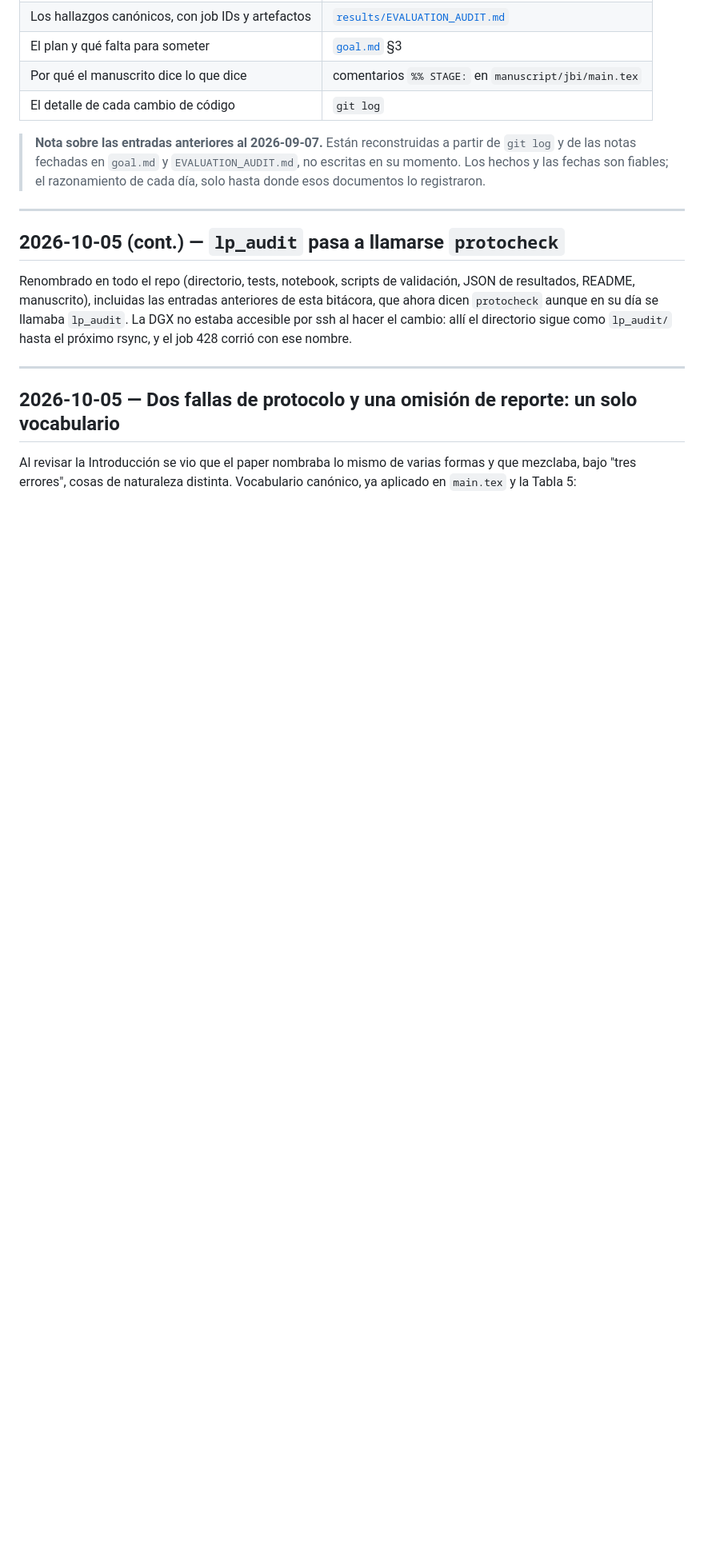
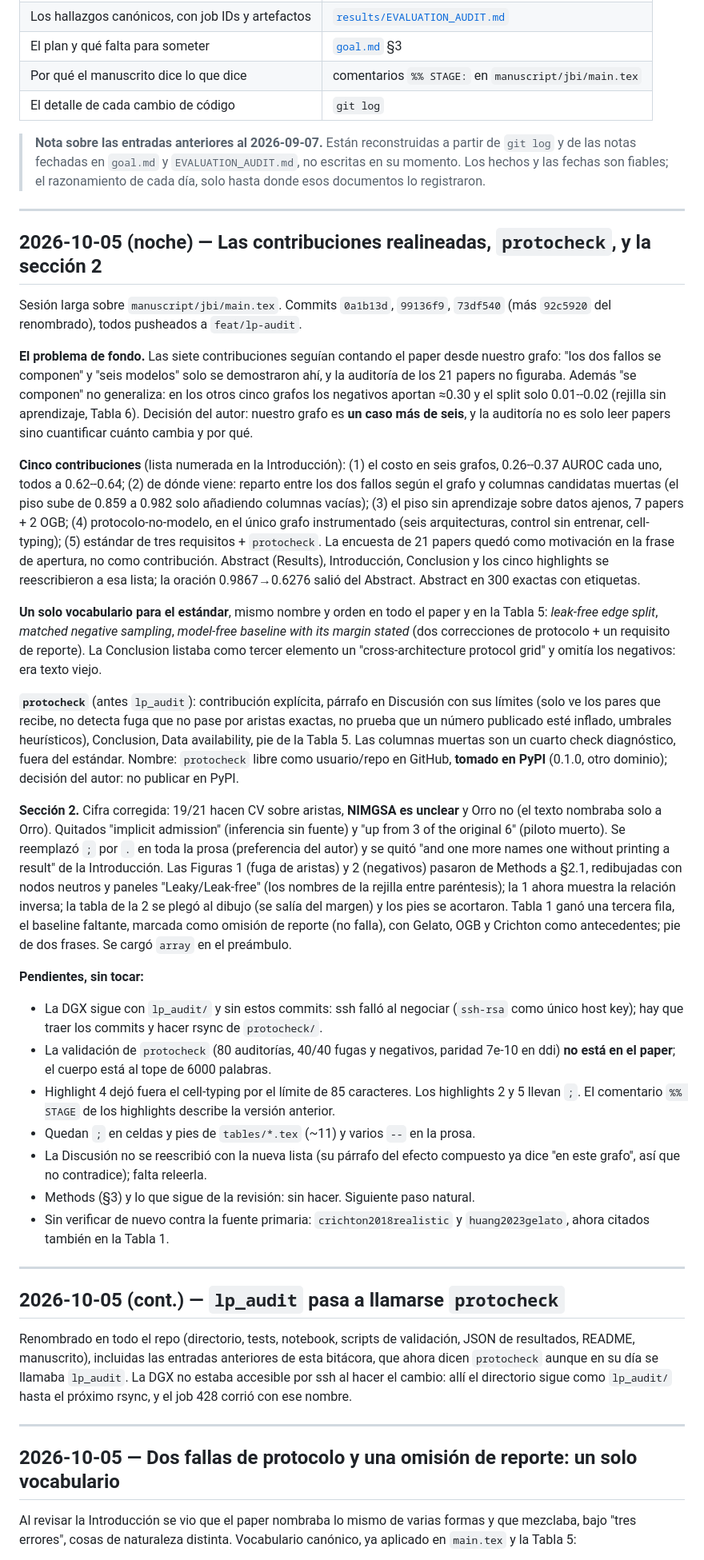
Before and after one commit to UlisesMoyaSanchez/microRNA_project, a Markdown page: BITACORA.md, the part around the change. Shown at 80% size. GitHub-like rendering; blank space fills up the shorter version.

Commit message:
Log the contribution realignment, protocheck and section 2 in BITACORA
Co-Authored-By: Claude Sonnet 5.5 <noreply@anthropic.com>

```diff
--- a/BITACORA.md
+++ b/BITACORA.md
@@ -20,6 +20,68 @@ trabajo, no por commit.
 > `git log` y de las notas fechadas en `goal.md` y `EVALUATION_AUDIT.md`, no escritas en su
 > momento. Los hechos y las fechas son fiables; el razonamiento de cada día, solo hasta
 > donde esos documentos lo registraron.
+
+---
+
+## 2026-10-05 (noche) — Las contribuciones realineadas, `protocheck`, y la sección 2
+
+Sesión larga sobre `manuscript/jbi/main.tex`. Commits `0a1b13d`, `99136f9`, `73df540`
+(más `92c5920` del renombrado), todos pusheados a `feat/lp-audit`.
+
+**El problema de fondo.** Las siete contribuciones seguían contando el paper desde nuestro
+grafo: "los dos fallos se componen" y "seis modelos" solo se demostraron ahí, y la auditoría
+de los 21 papers no figuraba. Además "se componen" no generaliza: en los otros cinco grafos
+los negativos aportan ≈0.30 y el split solo 0.01--0.02 (rejilla sin aprendizaje, Tabla 6).
+Decisión del autor: nuestro grafo es **un caso más de seis**, y la auditoría no es solo
+leer papers sino cuantificar cuánto cambia y por qué.
+
+**Cinco contribuciones** (lista numerada en la Introducción): (1) el costo en seis grafos,
+0.26--0.37 AUROC cada uno, todos a 0.62--0.64; (2) de dónde viene: reparto entre los dos
+fallos según el grafo y columnas candidatas muertas (el piso sube de 0.859 a 0.982 solo
+añadiendo columnas vacías); (3) el piso sin aprendizaje sobre datos ajenos, 7 papers + 2 OGB;
+(4) protocolo-no-modelo, en el único grafo instrumentado (seis arquitecturas, control sin
+entrenar, cell-typing); (5) estándar de tres requisitos + `protocheck`. La encuesta de 21
+papers quedó como motivación en la frase de apertura, no como contribución. Abstract
+(Results), Introducción, Conclusion y los cinco highlights se reescribieron a esa lista; la
+oración 0.9867→0.6276 salió del Abstract. Abstract en 300 exactas con etiquetas.
+
+**Un solo vocabulario para el estándar**, mismo nombre y orden en todo el paper y en la
+Tabla 5: *leak-free edge split*, *matched negative sampling*, *model-free baseline with its
+margin stated* (dos correcciones de protocolo + un requisito de reporte). La Conclusion
+listaba como tercer elemento un "cross-architecture protocol grid" y omitía los negativos:
+era texto viejo.
+
+**`protocheck`** (antes `lp_audit`): contribución explícita, párrafo en Discusión con sus
+límites (solo ve los pares que recibe, no detecta fuga que no pase por aristas exactas, no
+prueba que un número publicado esté inflado, umbrales heurísticos), Conclusion, Data
+availability, pie de la Tabla 5. Las columnas muertas son un cuarto check diagnóstico, fuera
+del estándar. Nombre: `protocheck` libre como usuario/repo en GitHub, **tomado en PyPI**
+(0.1.0, otro dominio); decisión del autor: no publicar en PyPI.
+
+**Sección 2.** Cifra corregida: 19/21 hacen CV sobre aristas, **NIMGSA es unclear** y Orro
+no (el texto nombraba solo a Orro). Quitados "implicit admission" (inferencia sin fuente) y
+"up from 3 of the original 6" (piloto muerto). Se reemplazó `;` por `.` en toda la prosa
+(preferencia del autor) y se quitó "and one more names one without printing a result" de la
+Introducción. Las Figuras 1 (fuga de aristas) y 2 (negativos) pasaron de Methods a §2.1,
+redibujadas con nodos neutros y paneles "Leaky/Leak-free" (los nombres de la rejilla entre
+paréntesis); la 1 ahora muestra la relación inversa; la tabla de la 2 se plegó al dibujo
+(se salía del margen) y los pies se acortaron. Tabla 1 ganó una tercera fila, el baseline
+faltante, marcada como omisión de reporte (no falla), con Gelato, OGB y Crichton como
+antecedentes; pie de dos frases. Se cargó `array` en el preámbulo.
+
+**Pendientes, sin tocar:**
+- La DGX sigue con `lp_audit/` y sin estos commits: ssh falló al negociar (`ssh-rsa` como
+  único host key); hay que traer los commits y hacer rsync de `protocheck/`.
+- La validación de `protocheck` (80 auditorías, 40/40 fugas y negativos, paridad 7e-10 en
+  ddi) **no está en el paper**; el cuerpo está al tope de 6000 palabras.
+- Highlight 4 dejó fuera el cell-typing por el límite de 85 caracteres. Los highlights 2 y
+  5 llevan `;`. El comentario `%% STAGE` de los highlights describe la versión anterior.
+- Quedan `;` en celdas y pies de `tables/*.tex` (~11) y varios ` -- ` en la prosa.
+- La Discusión no se reescribió con la nueva lista (su párrafo del efecto compuesto ya
+  dice "en este grafo", así que no contradice); falta releerla.
+- Methods (§3) y lo que sigue de la revisión: sin hacer. Siguiente paso natural.
+- Sin verificar de nuevo contra la fuente primaria: `crichton2018realistic` y
+  `huang2023gelato`, ahora citados también en la Tabla 1.
 
 ---
 
```
